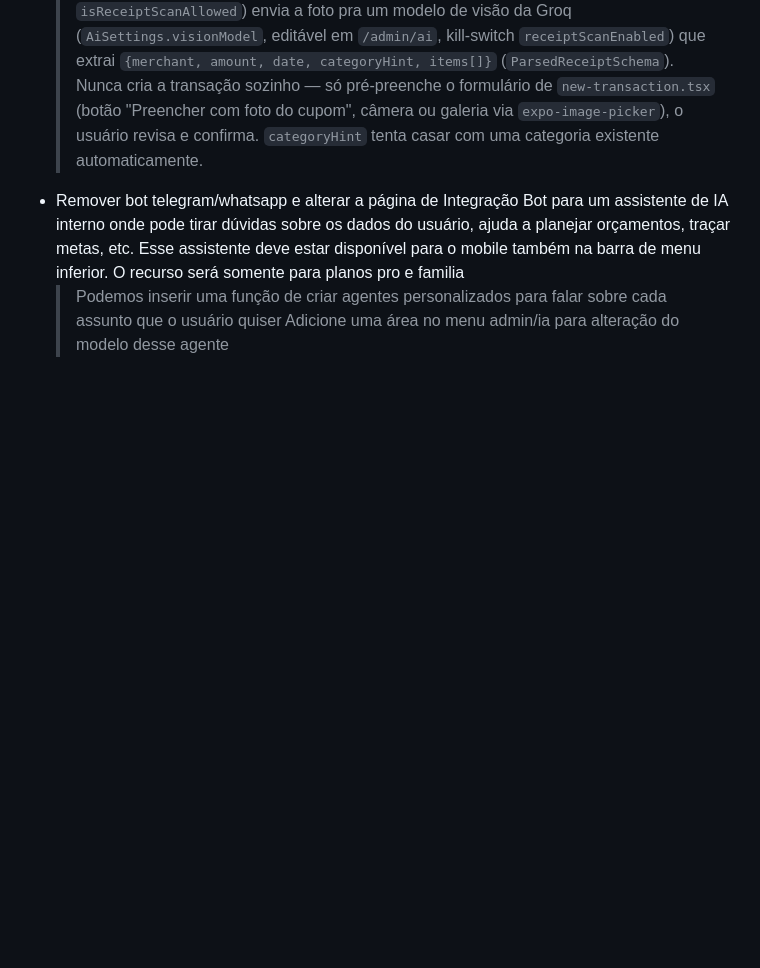
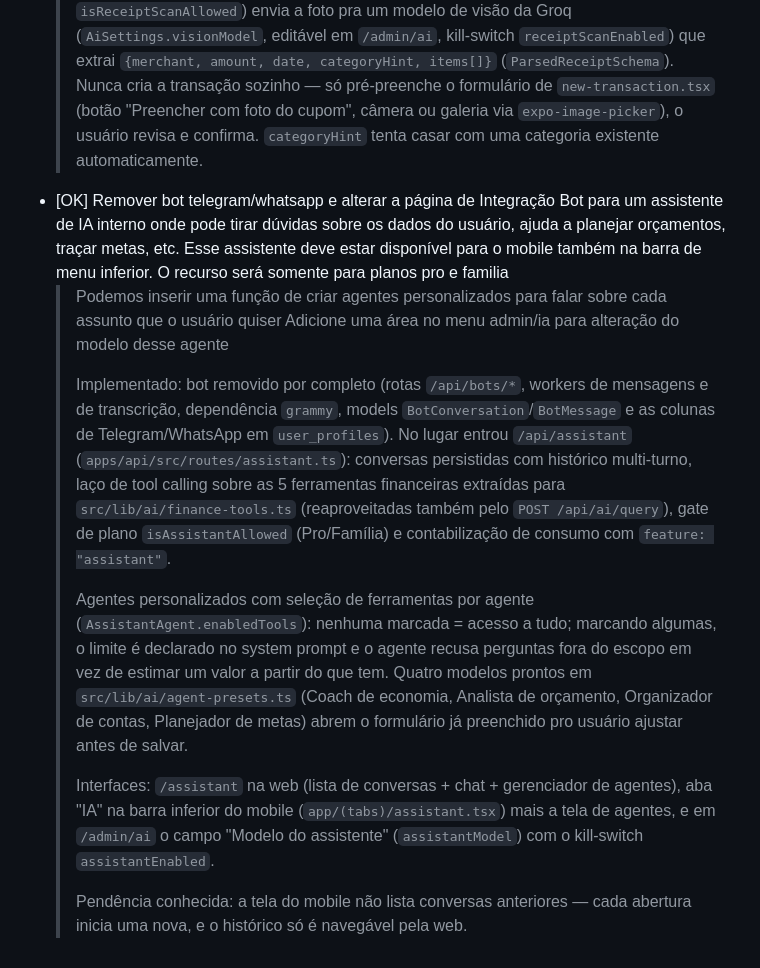
Before and after one commit to joaovictormc/finances, a Markdown page: docs/ajustes-pos-teste.md, the part around the change. Rendered like a GitHub page; blank space fills up the shorter version.

```diff
--- a/docs/ajustes-pos-teste.md
+++ b/docs/ajustes-pos-teste.md
@@ -92,6 +92,14 @@ The column `ai_settings.categorySuggestionEnabled` does not exist in the current
   > inserir no app mobile uma feature que pode ser inserida a partir do plano pro que é o envio de foto diretamente pelo app de cupom fiscal, notinhas de maquininhas de cartão, nf-e, etc, e abra um menu para edição dessa transação, realizar a pré classificação antes do usuário cadastrar via IA
   >
   > Implementado: `POST /api/transactions/receipt-scan` (mobile, planos Pro/Família — `isReceiptScanAllowed`) envia a foto pra um modelo de visão da Groq (`AiSettings.visionModel`, editável em `/admin/ai`, kill-switch `receiptScanEnabled`) que extrai `{merchant, amount, date, categoryHint, items[]}` (`ParsedReceiptSchema`). Nunca cria a transação sozinho — só pré-preenche o formulário de `new-transaction.tsx` (botão "Preencher com foto do cupom", câmera ou galeria via `expo-image-picker`), o usuário revisa e confirma. `categoryHint` tenta casar com uma categoria existente automaticamente.
-- Remover bot telegram/whatsapp e alterar a página de Integração Bot para um assistente de IA interno onde pode tirar dúvidas sobre os dados do usuário, ajuda a planejar orçamentos, traçar metas, etc. Esse assistente deve estar disponível para o mobile também na barra de menu inferior. O recurso será somente para planos pro e familia
+- [OK] Remover bot telegram/whatsapp e alterar a página de Integração Bot para um assistente de IA interno onde pode tirar dúvidas sobre os dados do usuário, ajuda a planejar orçamentos, traçar metas, etc. Esse assistente deve estar disponível para o mobile também na barra de menu inferior. O recurso será somente para planos pro e familia
   > Podemos inserir uma função de criar agentes personalizados para falar sobre cada assunto que o usuário quiser
   > Adicione uma área no menu admin/ia para alteração do modelo desse agente
+  >
+  > Implementado: bot removido por completo (rotas `/api/bots/*`, workers de mensagens e de transcrição, dependência `grammy`, models `BotConversation`/`BotMessage` e as colunas de Telegram/WhatsApp em `user_profiles`). No lugar entrou `/api/assistant` (`apps/api/src/routes/assistant.ts`): conversas persistidas com histórico multi-turno, laço de tool calling sobre as 5 ferramentas financeiras extraídas para `src/lib/ai/finance-tools.ts` (reaproveitadas também pelo `POST /api/ai/query`), gate de plano `isAssistantAllowed` (Pro/Família) e contabilização de consumo com `feature: "assistant"`.
+  >
+  > Agentes personalizados com seleção de ferramentas por agente (`AssistantAgent.enabledTools`): nenhuma marcada = acesso a tudo; marcando algumas, o limite é declarado no system prompt e o agente recusa perguntas fora do escopo em vez de estimar um valor a partir do que tem. Quatro modelos prontos em `src/lib/ai/agent-presets.ts` (Coach de economia, Analista de orçamento, Organizador de contas, Planejador de metas) abrem o formulário já preenchido pro usuário ajustar antes de salvar.
+  >
+  > Interfaces: `/assistant` na web (lista de conversas + chat + gerenciador de agentes), aba "IA" na barra inferior do mobile (`app/(tabs)/assistant.tsx`) mais a tela de agentes, e em `/admin/ai` o campo "Modelo do assistente" (`assistantModel`) com o kill-switch `assistantEnabled`.
+  >
+  > Pendência conhecida: a tela do mobile não lista conversas anteriores — cada abertura inicia uma nova, e o histórico só é navegável pela web.
```
Also changed, not shown: docs/next-version.md (+48 -41 lines).
